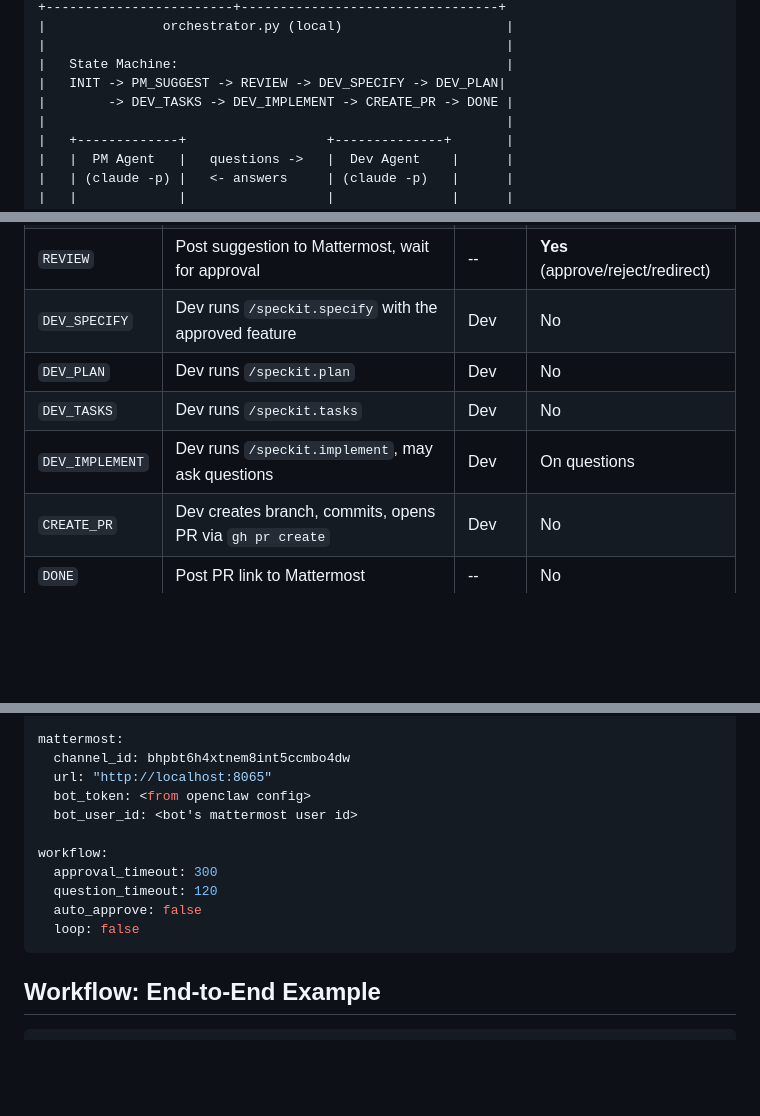
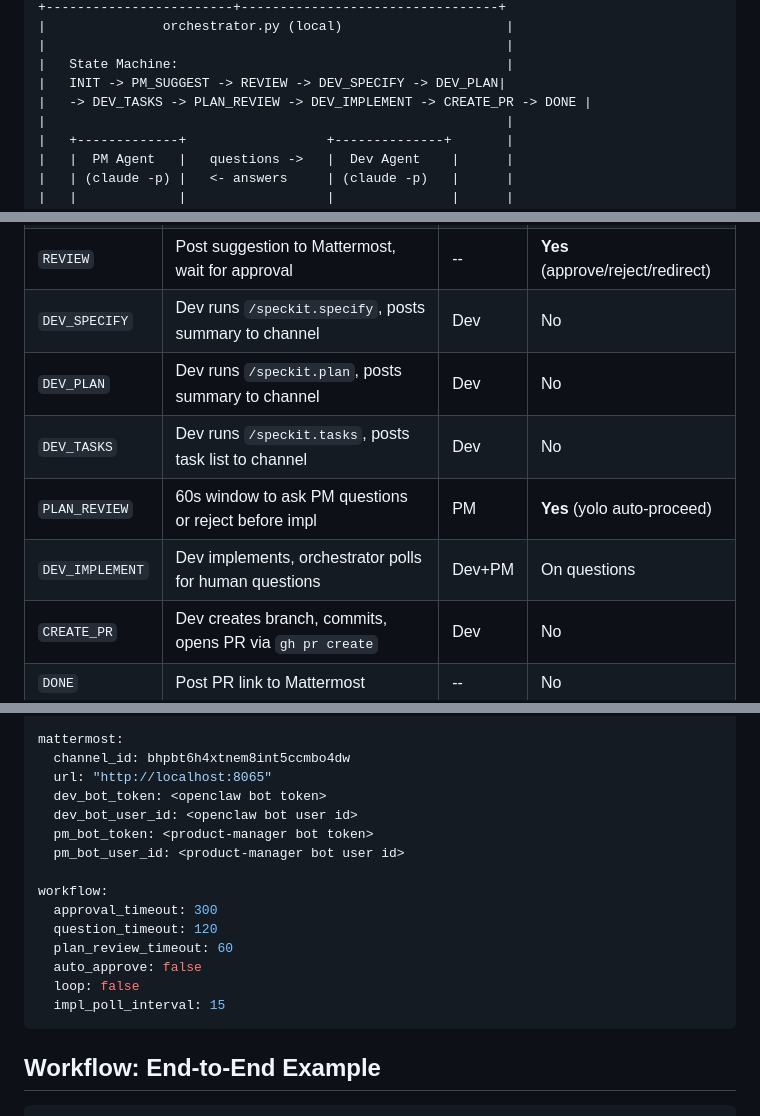
Before and after one commit to sbhavani/speckit-agents, a Markdown page: docs/PRD.md, 3 parts joined by grey strips. GitHub-like rendering; blank space fills up the shorter version.

````diff
--- a/docs/PRD.md
+++ b/docs/PRD.md
@@ -34,7 +34,7 @@ Both agents are powered by Claude Code CLI (`claude -p`) running in headless mod
 |                                                           |
 |   State Machine:                                          |
 |   INIT -> PM_SUGGEST -> REVIEW -> DEV_SPECIFY -> DEV_PLAN|
-|        -> DEV_TASKS -> DEV_IMPLEMENT -> CREATE_PR -> DONE |
+|   -> DEV_TASKS -> PLAN_REVIEW -> DEV_IMPLEMENT -> CREATE_PR -> DONE |
 |                                                           |
 |   +-------------+                  +--------------+       |
 |   |  PM Agent   |   questions ->   |  Dev Agent    |      |
@@ -67,10 +67,11 @@ The central script that manages the workflow state machine.
 | `INIT` | Load config, verify connectivity | -- | No |
 | `PM_SUGGEST` | PM reads PRD, suggests highest-priority unimplemented feature | PM | No |
 | `REVIEW` | Post suggestion to Mattermost, wait for approval | -- | **Yes** (approve/reject/redirect) |
-| `DEV_SPECIFY` | Dev runs `/speckit.specify` with the approved feature | Dev | No |
-| `DEV_PLAN` | Dev runs `/speckit.plan` | Dev | No |
-| `DEV_TASKS` | Dev runs `/speckit.tasks` | Dev | No |
-| `DEV_IMPLEMENT` | Dev runs `/speckit.implement`, may ask questions | Dev | On questions |
+| `DEV_SPECIFY` | Dev runs `/speckit.specify`, posts summary to channel | Dev | No |
+| `DEV_PLAN` | Dev runs `/speckit.plan`, posts summary to channel | Dev | No |
+| `DEV_TASKS` | Dev runs `/speckit.tasks`, posts task list to channel | Dev | No |
+| `PLAN_REVIEW` | 60s window to ask PM questions or reject before impl | PM | **Yes** (yolo auto-proceed) |
+| `DEV_IMPLEMENT` | Dev implements, orchestrator polls for human questions | Dev+PM | On questions |
 | `CREATE_PR` | Dev creates branch, commits, opens PR via `gh pr create` | Dev | No |
 | `DONE` | Post PR link to Mattermost | -- | No |
 
@@ -141,14 +142,18 @@ openclaw:
 mattermost:
   channel_id: bhpbt6h4xtnem8int5ccmbo4dw
   url: "http://localhost:8065"
-  bot_token: <from openclaw config>
-  bot_user_id: <bot's mattermost user id>
+  dev_bot_token: <openclaw bot token>
+  dev_bot_user_id: <openclaw bot user id>
+  pm_bot_token: <product-manager bot token>
+  pm_bot_user_id: <product-manager bot user id>
 
 workflow:
   approval_timeout: 300
   question_timeout: 120
+  plan_review_timeout: 60
   auto_approve: false
   loop: false
+  impl_poll_interval: 15
 ```
 
 ## Workflow: End-to-End Example
````
Also changed, not shown: other parts of docs/PRD.md (+30 -10 lines).
